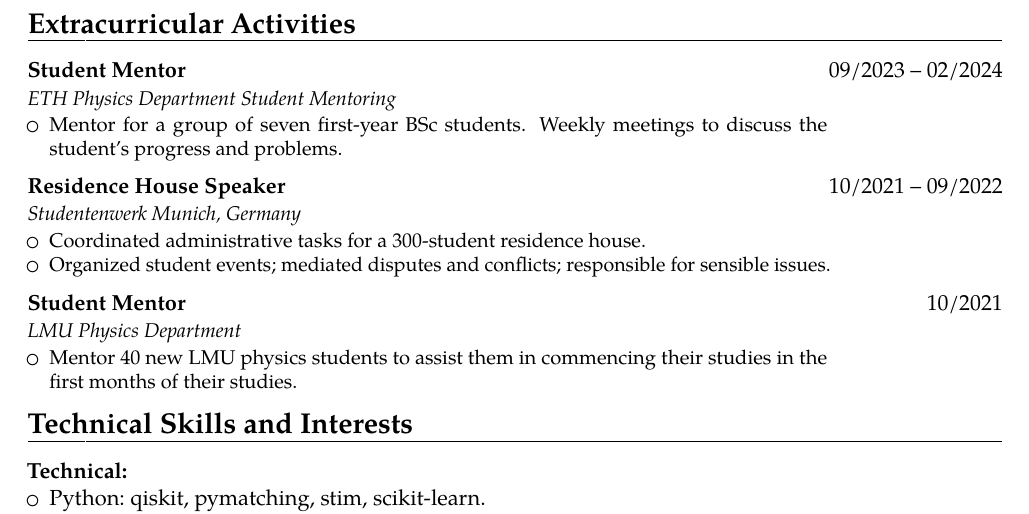
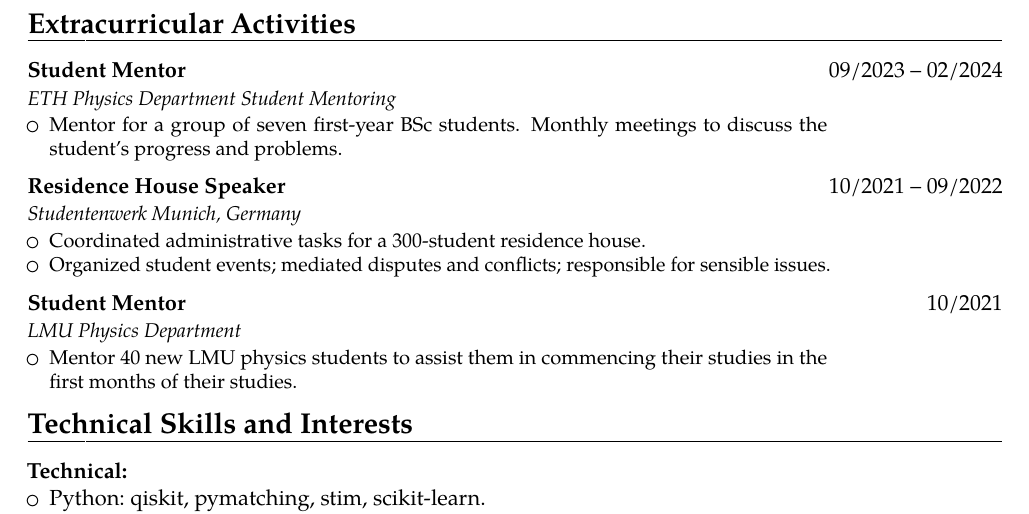
Before and after one commit to MauriceDHanisch/CV_MHANISCH_US, a LaTeX CV (CV_US.tex): part of page 3 of 3, cut so that both start at the same text. Compiled offline with pdfLaTeX.

Commit message:
minor changes

```diff
--- a/CV_US.tex
+++ b/CV_US.tex
@@ -272,7 +272,7 @@ right  = 1.9cm]{geometry}
 
 \customcventry{Student Mentor}{09/2023 -- 02/2024}{ETH Physics Department Student Mentoring}
 {\begin{itemize}
-    \item Mentor for a group of seven first-year BSc students. Weekly meetings to discuss the student's progress and problems.
+    \item Mentor for a group of seven first-year BSc students. Monthly meetings to discuss the student's progress and problems.
 \end{itemize}}
 
 \customcventry{Residence House Speaker}{10/2021 -- 09/2022}{Studentenwerk Munich, Germany}
```
Also changed, not shown: CV_US.pdf, 1 other file.
